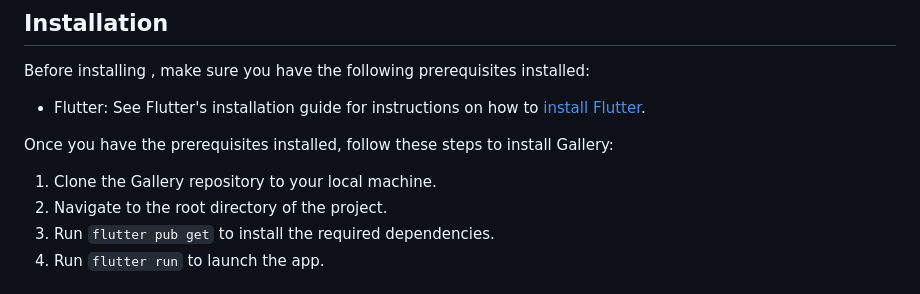
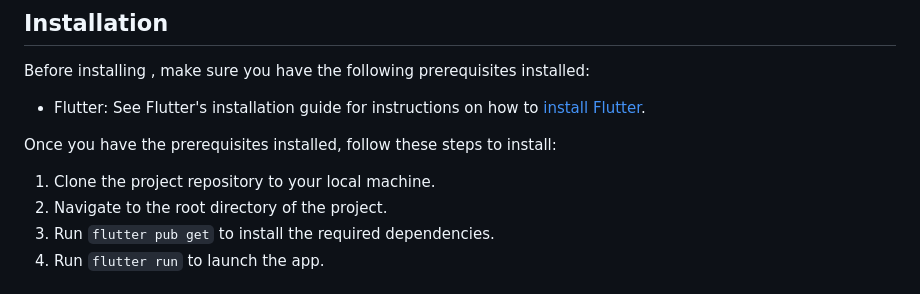
Before and after one commit to afnanalmohd/task_flutterr, a Markdown page: README.md, the part around the change. Drawn GitHub-style.

```diff
--- a/README.md
+++ b/README.md
@@ -21,9 +21,9 @@ Before installing , make sure you have the following prerequisites installed:
 
 - Flutter: See Flutter's installation guide for instructions on how to <a href="https://docs.flutter.dev/get-started/install">install Flutter</a>.
 
-Once you have the prerequisites installed, follow these steps to install Gallery:
+Once you have the prerequisites installed, follow these steps to install:
 
-1. Clone the Gallery repository to your local machine.
+1. Clone the project repository to your local machine.
 2. Navigate to the root directory of the project.
 3. Run `flutter pub get` to install the required dependencies.
 4. Run `flutter run` to launch the app.
```
